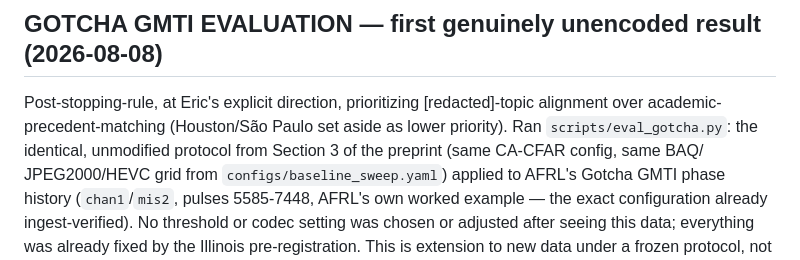
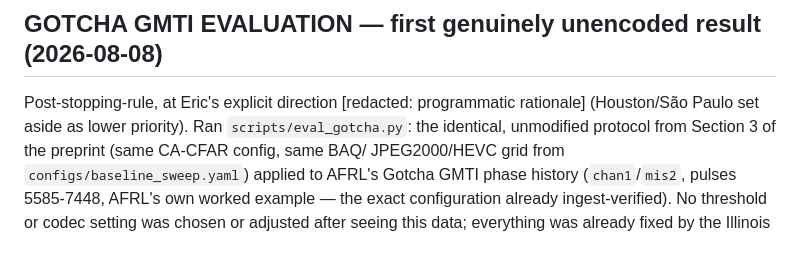
Before and after one commit to signalcurrent/radar-codec-eval, a Markdown page: reports/FINDINGS.md, the part around one of its changes. Drawn GitHub-style.

```diff
--- a/reports/FINDINGS.md
+++ b/reports/FINDINGS.md
@@ -703,8 +700,7 @@ low rates in both `rate_vs_pd.png` and the newly added `rate_vs_spurious.png`.
 
 ## GOTCHA GMTI EVALUATION — first genuinely unencoded result (2026-08-08)
 
-Post-stopping-rule, at Eric's explicit direction, prioritizing [redacted]-topic
-alignment over academic-precedent-matching (Houston/São Paulo set aside as
+Post-stopping-rule, at Eric's explicit direction [redacted: programmatic rationale] (Houston/São Paulo set aside as
 lower priority). Ran `scripts/eval_gotcha.py`: the identical, unmodified
 protocol from Section 3 of the preprint (same CA-CFAR config, same BAQ/
 JPEG2000/HEVC grid from `configs/baseline_sweep.yaml`) applied to AFRL's
```
Also changed, not shown: other parts of reports/FINDINGS.md (+3 -6 lines).
